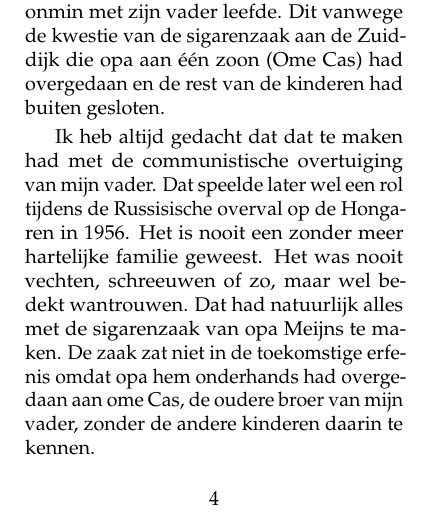
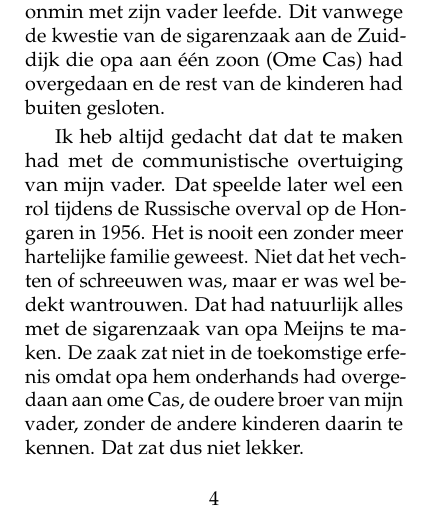
Before and after one commit to csmeyns/rm-verhaal, a LaTeX book (rm_verhaal.tex): part of page 9 of 192, cut so that both start at the same text. Compiled offline with pdfLaTeX.

Commit message:
Edit §132

```diff
--- a/rm_verhaal.tex
+++ b/rm_verhaal.tex
@@ -129,7 +129,7 @@ Opa en oma Meijns woonden in een huisje in de Jasykoffstraat. Ik sta nog op foto
 
 Ome Jaap Duif was al overleden. Ik logeerde daar wel eens, hoewel mijn vader in onmin met zijn vader leefde. Dit vanwege de kwestie  van de sigarenzaak aan de Zuiddijk die opa aan één zoon (Ome Cas) had overgedaan en de rest van de kinderen had buiten gesloten.
 
-Ik heb altijd gedacht dat dat te maken had met de communistische overtuiging van mijn vader. Dat speelde later wel een rol tijdens de Russisische overval op de Hongaren in 1956.  Het is nooit een zonder meer hartelijke familie geweest. Het was nooit vechten, schreeuwen of zo, maar wel bedekt wantrouwen. Dat had natuurlijk alles met de sigarenzaak van opa Meijns te maken. De zaak zat niet in de toekomstige erfenis omdat opa hem onderhands had overgedaan aan ome Cas, de oudere broer van mijn vader, zonder de andere kinderen daarin te kennen.
+Ik heb altijd gedacht dat dat te maken had met de communistische overtuiging van mijn vader. Dat speelde later wel een rol tijdens de Russische overval op de Hongaren in 1956.  Het is nooit een zonder meer hartelijke familie geweest. Niet dat het vechten of schreeuwen was, maar er was wel bedekt wantrouwen. Dat had natuurlijk alles met de sigarenzaak van opa Meijns te maken. De zaak zat niet in de toekomstige erfenis omdat opa hem onderhands had overgedaan aan ome Cas, de oudere broer van mijn vader, zonder de andere kinderen daarin te kennen. Dat zat dus niet lekker.
 
 Opa leek op Drees. Een klein gedrongen mannetje, ook zo’n snorretje. Hij had een aantal wandelstokken met ijzeren plaatjes van plekken waar hij had gewandeld, meestal in Duitsland/Zwitserland.
 
```
